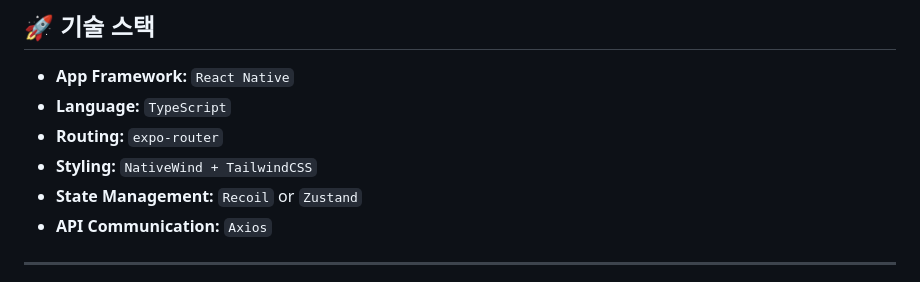
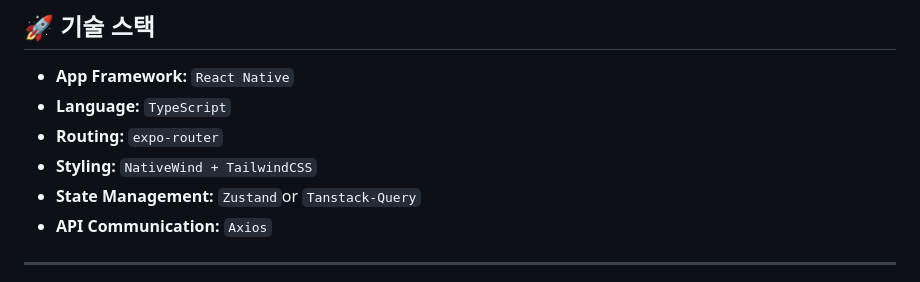
Before and after one commit to HearDay/Front-End, a Markdown page: README.md, the part around the change. Rendered like a GitHub page.

Commit message:
Docs: README 파일 수정

```diff
--- a/README.md
+++ b/README.md
@@ -14,7 +14,7 @@
 - **Language:** `TypeScript`
 - **Routing:** `expo-router`
 - **Styling:** `NativeWind + TailwindCSS`
-- **State Management:** `Recoil` or `Zustand`
+- **State Management:** `Zustand`or `Tanstack-Query`
 - **API Communication:** `Axios`
 
 ---
```
